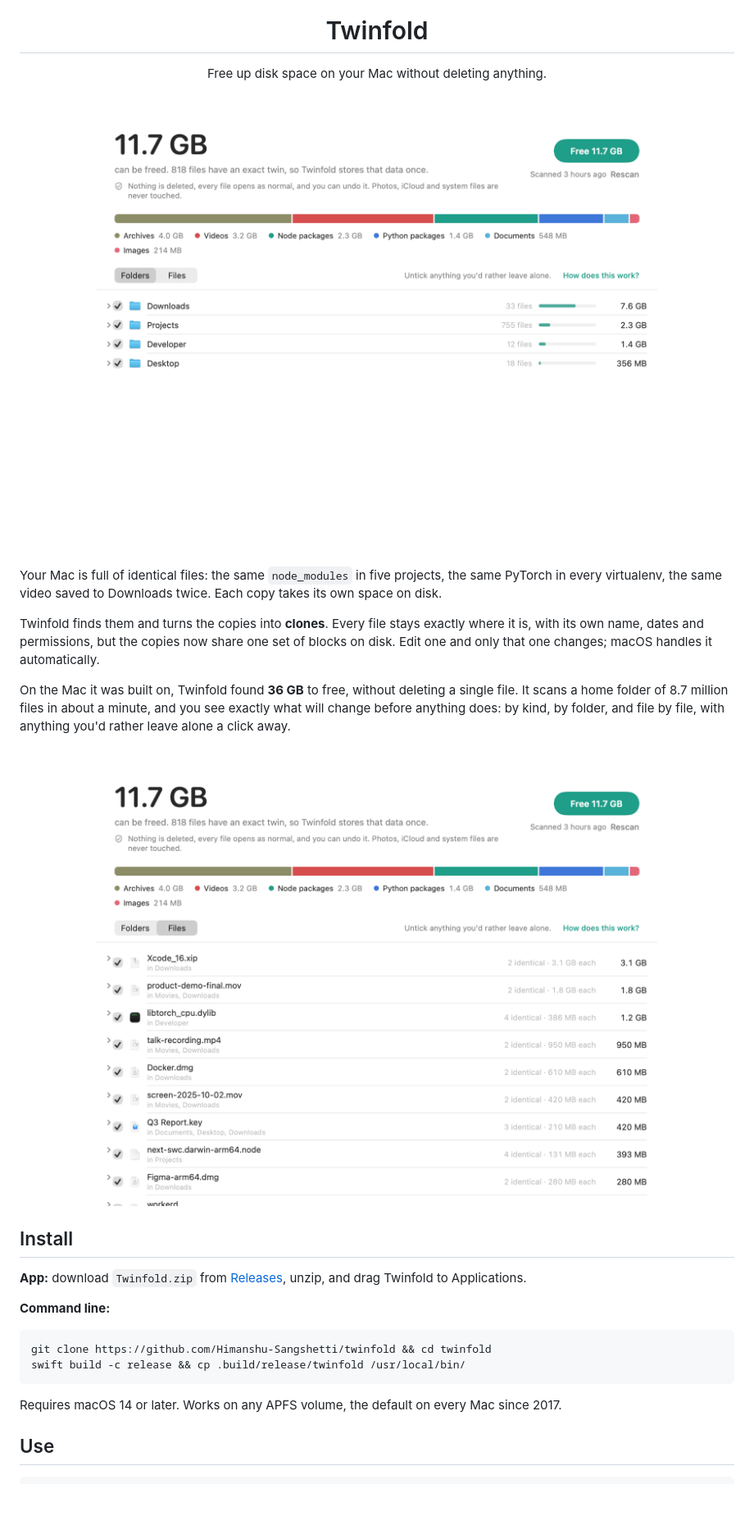
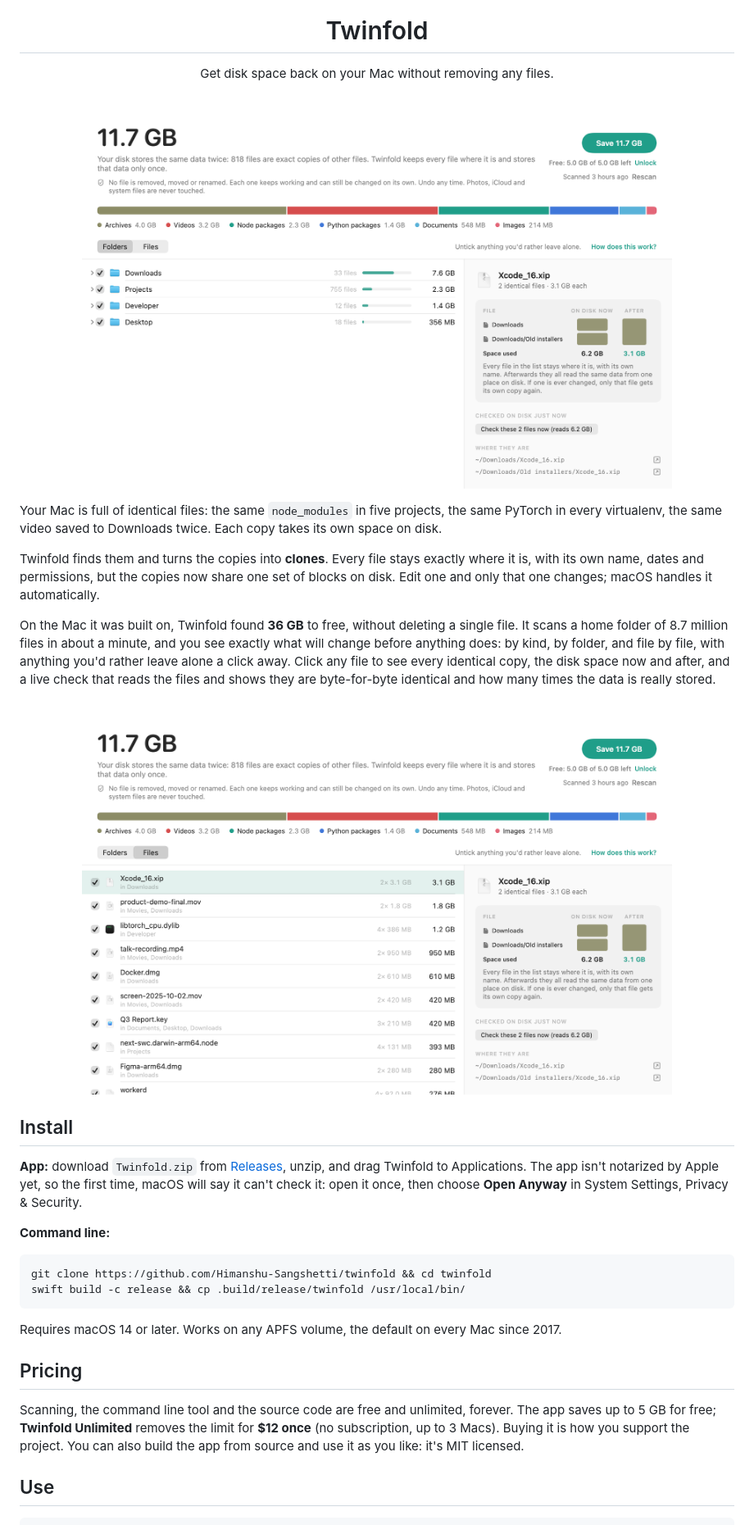
Before and after one commit to Himanshu-Sangshetti/twinfold, a Markdown page: README.md, the part around one of its changes. Shown at 82% size. GitHub-like rendering; pictures changed too: docs/images/files-light.png, docs/images/results-light.png; blank space fills up the shorter version.

Commit message:
Paid tier: 5 GB free, Twinfold Unlimited license keys via Dodo; README pricing and first-launch note; 0.2.0

````diff
--- a/README.md
+++ b/README.md
@@ -5,7 +5,7 @@
 <h1 align="center">Twinfold</h1>
 
 <p align="center">
-  Free up disk space on your Mac without deleting anything.
+  Get disk space back on your Mac without removing any files.
 </p>
 
 <p align="center">
@@ -24,7 +24,9 @@ that one changes; macOS handles it automatically.
 
 On the Mac it was built on, Twinfold found **36 GB** to free, without deleting a single file. It scans a
 home folder of 8.7 million files in about a minute, and you see exactly what will change before anything does:
-by kind, by folder, and file by file, with anything you'd rather leave alone a click away.
+by kind, by folder, and file by file, with anything you'd rather leave alone a click away. Click any file
+to see every identical copy, the disk space now and after, and a live check that reads the files and
+shows they are byte-for-byte identical and how many times the data is really stored.
 
 <p align="center">
   <picture>
@@ -36,7 +38,8 @@ by kind, by folder, and file by file, with anything you'd rather leave alone a c
 ## Install
 
 **App:** download `Twinfold.zip` from [Releases](https://github.com/Himanshu-Sangshetti/twinfold/releases),
-unzip, and drag Twinfold to Applications.
+unzip, and drag Twinfold to Applications. The app isn't notarized by Apple yet, so the first time, macOS
+will say it can't check it: open it once, then choose **Open Anyway** in System Settings, Privacy & Security.
 
 **Command line:**
 
@@ -46,6 +49,13 @@ swift build -c release && cp .build/release/twinfold /usr/local/bin/
 ```
 
 Requires macOS 14 or later. Works on any APFS volume, the default on every Mac since 2017.
+
+## Pricing
+
+Scanning, the command line tool and the source code are free and unlimited, forever. The app saves up to
+5 GB for free; **Twinfold Unlimited** removes the limit for **$12 once** (no subscription, up to 3 Macs).
+Buying it is how you support the project. You can also build the app from source and use it as you like:
+it's MIT licensed.
 
 ## Use
 
````
Also changed, not shown: other parts of README.md (+1 -1 lines), CHANGELOG.md (+2 -1 lines), docs/images/files-dark.png, docs/images/results-dark.png, 9 other files.
